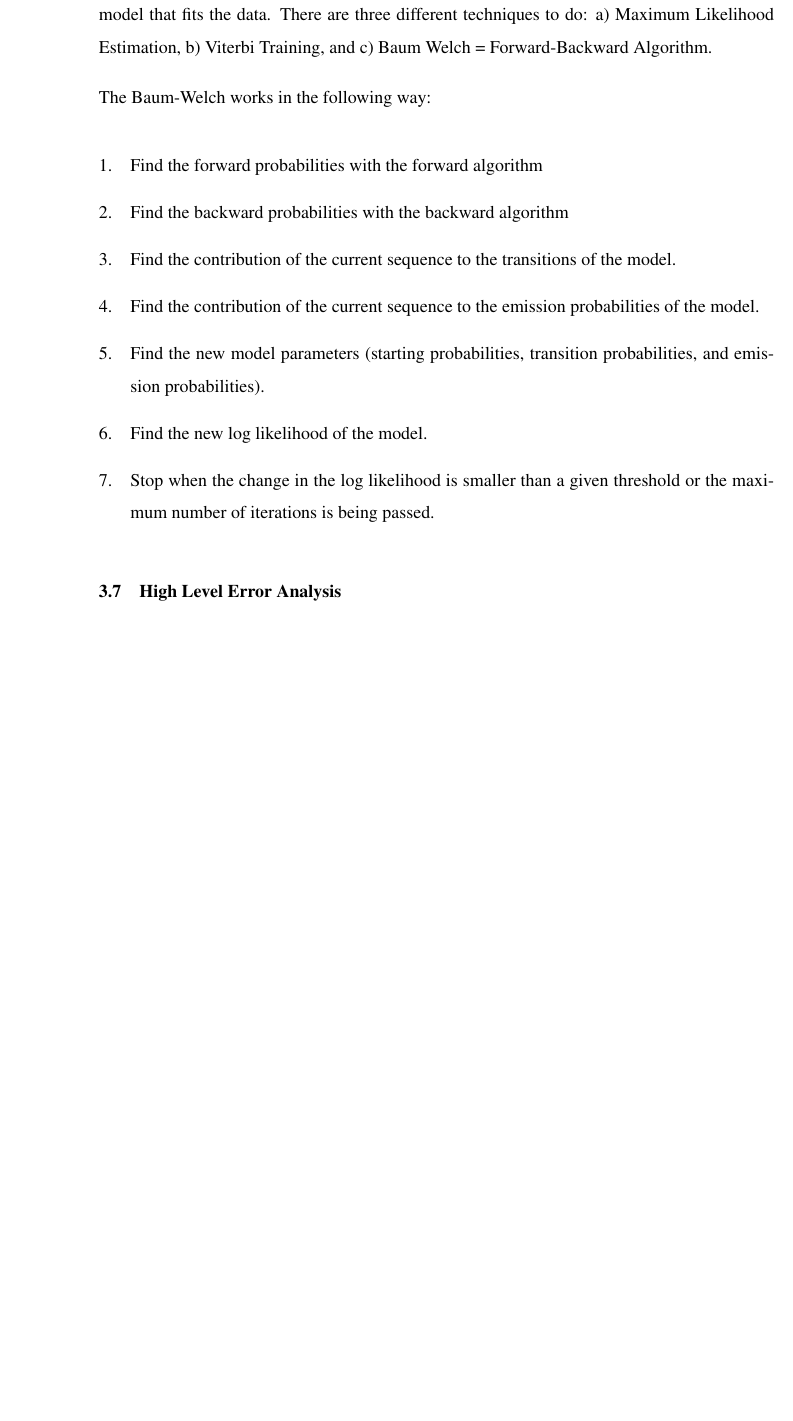
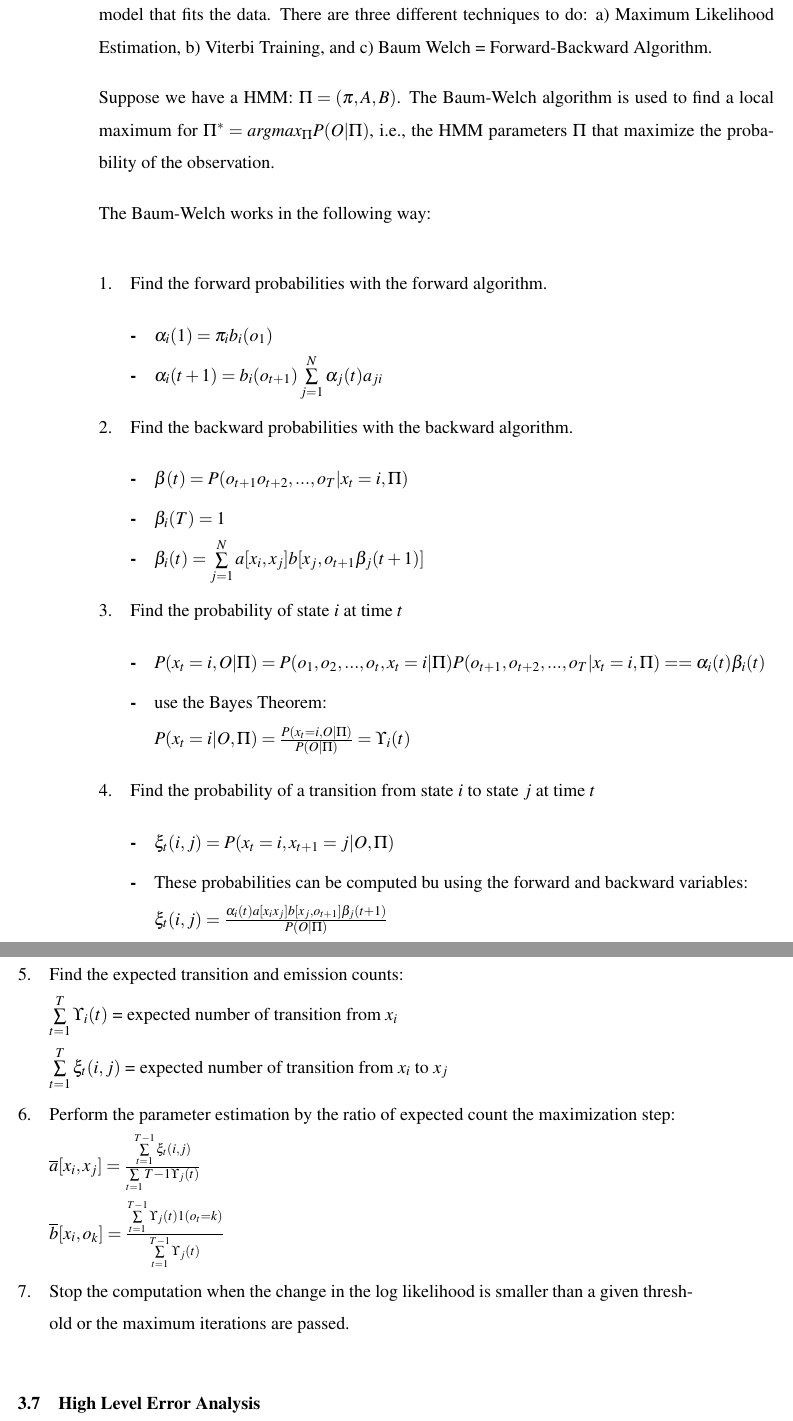
Before and after one commit to hassanpoly/proposal-ets-format-2017, a LaTeX thesis (mainETS_english.tex, which reads sections-ets/Approach.tex): part of page 53 of 77 before the commit and two parts of pages 53 and 54 of 79 after it, the two joined at a grey line, cut so that both start at the same text, the shorter picture padded with empty space. Compiled offline with pdfLaTeX; a LaTeX package or settings file that is missing is left out.

Commit message:
Approach chapter

```diff
--- a/sections-ets/Approach.tex
+++ b/sections-ets/Approach.tex
@@ -371,18 +371,71 @@ The above mentioned model assumes that each state can be uniquely associated wit
 
 We can also find the optimal solution for our model by using the learning application of the HMM. The learning application works on the model parameters and observations to find the model that fits the data. There are three different techniques to do: a) Maximum Likelihood Estimation, b) Viterbi Training, and c) Baum  Welch = Forward-Backward Algorithm.
 
+
+Suppose we have a HMM: $\Pi = (\pi, A, B)$. The Baum-Welch algorithm is used to find  a local maximum for $\Pi^* = arg max_{\Pi} P (O | \Pi)$, i.e., the HMM parameters $\Pi$ that maximize the probability of the observation.
+
 The Baum-Welch works in the following way:
 
 \begin{enumerate}
 
 
-\item Find the forward probabilities with the forward algorithm
-\item Find the backward probabilities with the backward algorithm
-\item Find the contribution of the current sequence to the transitions of the model.
-\item Find the contribution of the current sequence to the emission probabilities of the model.
-\item Find the new model parameters (starting probabilities, transition probabilities, and emission probabilities).
-\item Find the new log likelihood of the model.
-\item Stop when the change in the log likelihood is smaller than a given threshold or the maximum number of iterations is being passed.
+\item Find the forward probabilities with the forward algorithm.
+
+
+\begin{itemize}
+\item $\alpha_{i}(1) = \pi_{i} b_{i} (o_{1})$
+\item $\alpha_{i}(t + 1) = b_{i}(o_{t+1}) \sum\limits^{N}_{j=1}\alpha_{j}(t)a_{ji}$
+
+\end{itemize}
+
+\item Find the backward probabilities with the backward algorithm.
+
+\begin{itemize}
+\item $\beta(t) = P(o_{t+1} o_{t+2},...,o_{T} | x_{t} = i, \Pi) $
+
+\item $\beta_{i}(T) = 1$
+\item $\beta_{i}(t) = \sum\limits^{N}_{j=1} a[x_i, x_j] b[x_j,o_{t + 1}\beta_{j}(t + 1)]$
+
+\end{itemize}
+\item Find the probability of state $i$ at time $t$
+
+\begin{itemize}
+
+\item $P (x_t = i, O | \Pi) = P (o_1, o_2,...,o_t, x_t = i | \Pi) P (o_{t + 1}, o_{t + 2},...,o_{T} | x_{t} = i, \Pi) == \alpha_{i}(t) \beta_{i}(t) $
+
+\item use the Bayes Theorem:
+
+$P(x_t = i | O, \Pi) = \frac{P(x_t = i, O | \Pi)}{P(O | \Pi)} = \Upsilon_{i}(t)$
+
+\end{itemize}
+\item Find the probability of a transition from state $i$ to state $j$ at time $t$
+
+\begin{itemize}
+\item $\xi_{t}(i,j) = P (x_t = i,x_{t + 1} = j | O, \Pi)$
+
+
+\item These probabilities can be computed bu using the forward and backward variables:
+
+$\xi_{t}(i,j) = \frac{\alpha_i (t) a[x_i x_j] b[x_j,o_{t + 1}] \beta_j (t + 1)   }{P(O | \Pi)}$
+
+\end{itemize}
+\item Find the expected transition and emission counts:
+
+$\sum\limits_{t = 1}^{ T } \Upsilon_i (t)$ = expected number of transition from $x_i$
+
+$\sum\limits_{t = 1}^{ T} \xi_t (i ,j)$ = expected number of transition from $x_i$ to $x_j$
+
+\item Perform the parameter estimation by the ratio of expected count the maximization step:
+
+
+$\overline{a}[x_i, x_j] = \frac{\sum\limits_{t = 1}^{T - 1}\xi_{t} (i, j)}{\sum\limits_{t = 1} T - 1 \Upsilon_{j}(t)} $
+
+
+
+
+$\overline{b}[x_i, o_k] = \frac{\sum\limits_{t = 1}^{T - 1}\Upsilon_{j} (t) 1 (o_t = k)}{\sum\limits_{t = 1}^{T - 1} \Upsilon_{j}(t)} $
+
+\item Stop the computation when the change in the log likelihood is smaller than a given threshold or the maximum iterations are passed.
 
 \end{enumerate}
 
```
